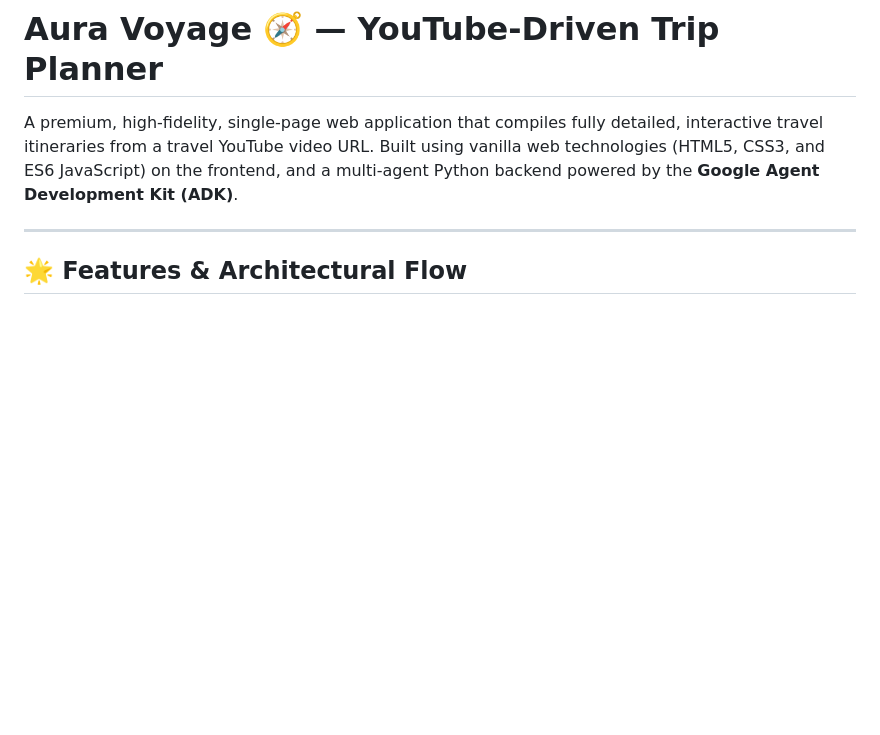
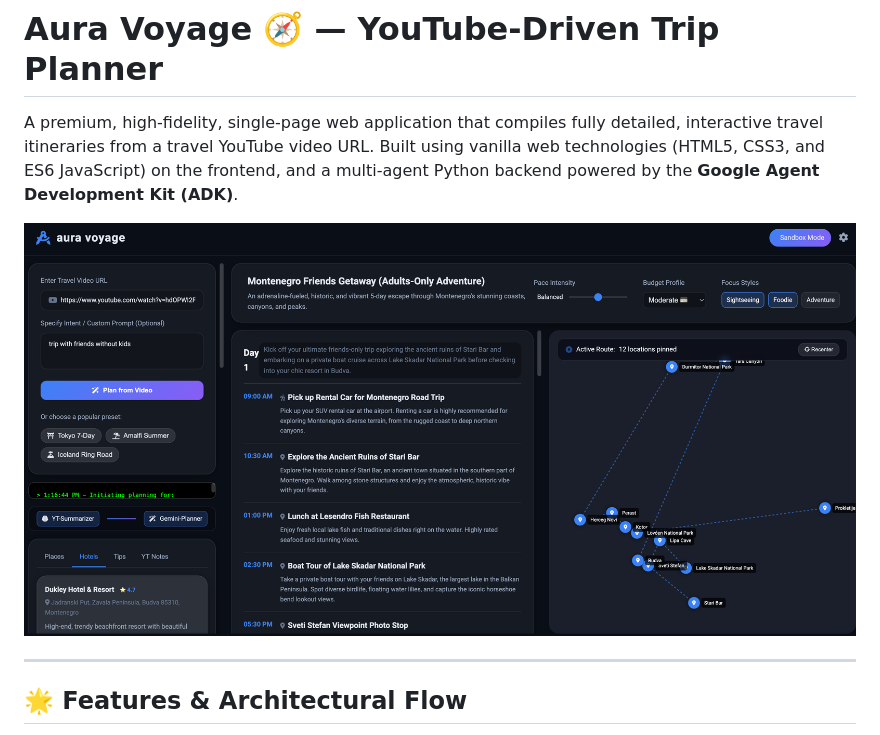
Before and after one commit to jvidhi/youtube-travel-planner, a Markdown page: README.md, the part around the change. Drawn GitHub-style; pictures changed too: homepage_snapshot.png (added); blank space fills up the shorter version.

```diff
--- a/README.md
+++ b/README.md
@@ -1,6 +1,8 @@
 # Aura Voyage 🧭 — YouTube-Driven Trip Planner
 
 A premium, high-fidelity, single-page web application that compiles fully detailed, interactive travel itineraries from a travel YouTube video URL. Built using vanilla web technologies (HTML5, CSS3, and ES6 JavaScript) on the frontend, and a multi-agent Python backend powered by the **Google Agent Development Kit (ADK)**.
+
+![Aura Voyage Homepage Snapshot](./homepage_snapshot.png)
 
 ---
 
```
Also changed, not shown: sample_single_agent_outputs/17_Things_I_Wish_I_Knew_Before_Travelling_To_Albania__Comprehensive_Travel_Itinerary___Analysis.md (added, +148 -0 lines), sample_single_agent_outputs/Albania_Travel_Itinerary___Video_Analysis.md (added, +162 -0 lines), sample_single_agent_outputs/tuscany_coordinated_family_trip.md (added, +127 -0 lines), 14 other files.
